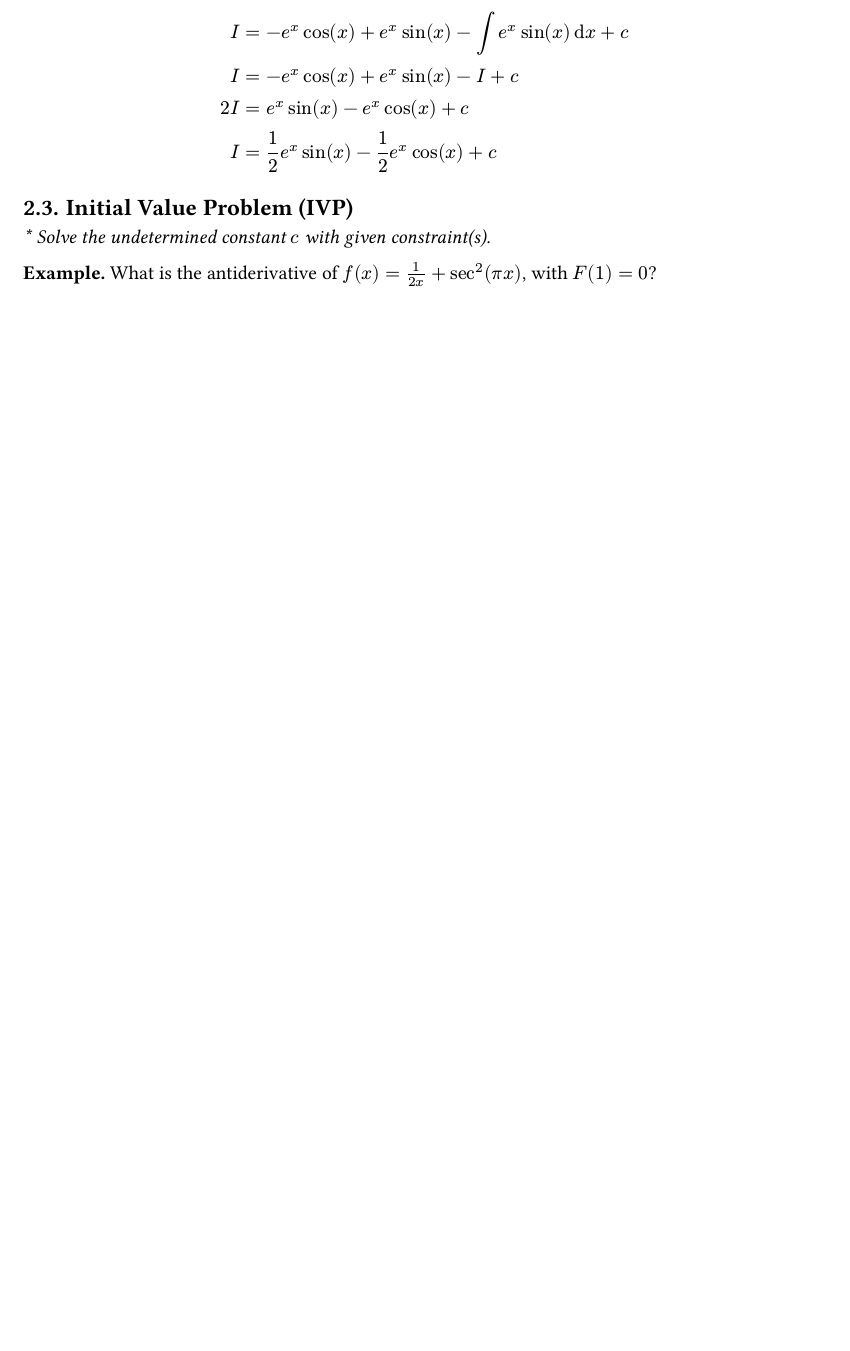
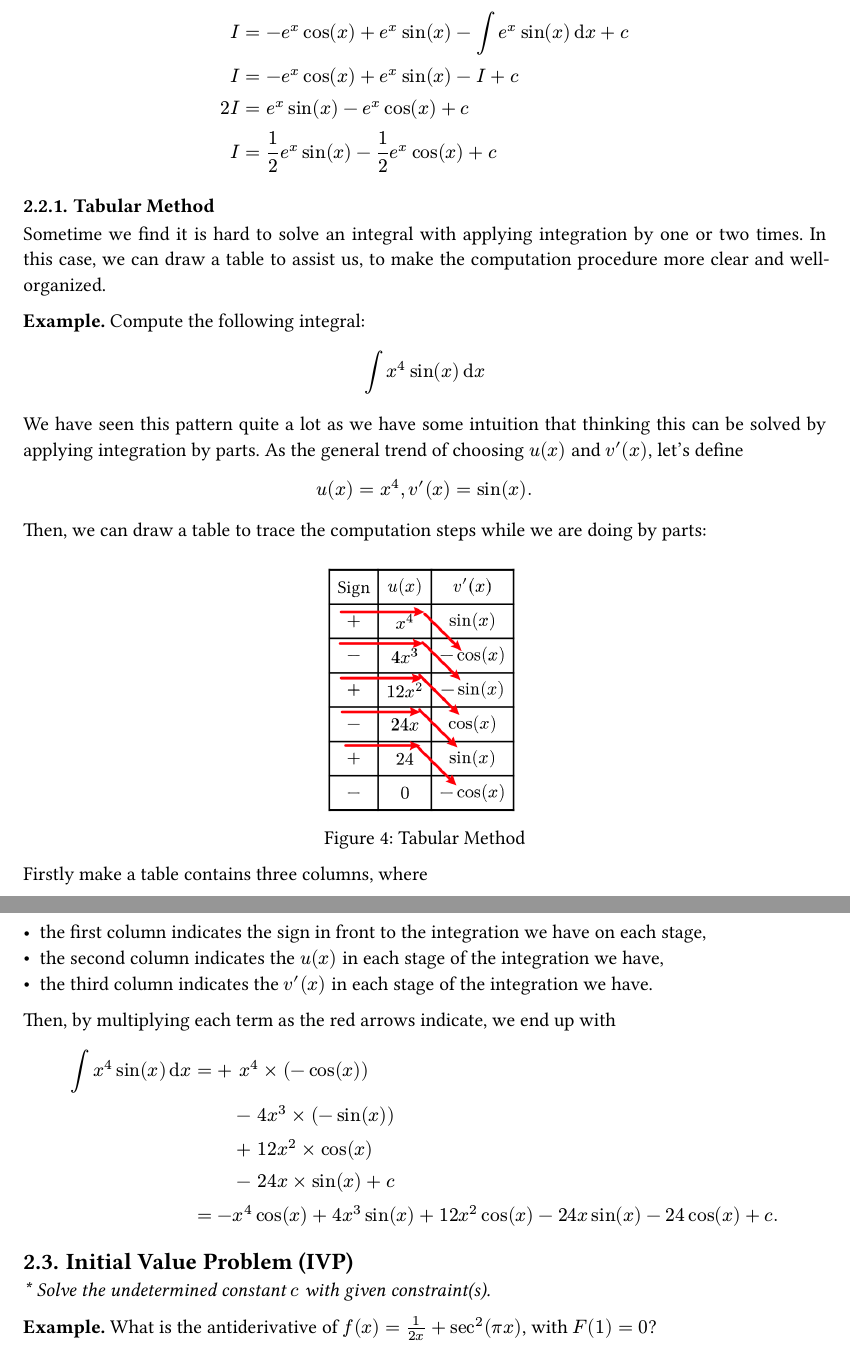
Before and after one commit to jiamingluuu/mata35-notes, a Typst document (notes.typ): part of page 13 of 16 before the commit and two parts of pages 13 and 14 of 17 after it, the two joined at a grey line, cut so that both start at the same text, the shorter picture padded with empty space. The pictures show the PDF file notes.pdf that the author committed with the source.

Commit message:
update: tabular method in integration techinques

```diff
--- a/notes.typ
+++ b/notes.typ
@@ -365,3 +368,28 @@ $ I &=  -e^x cos(x) + e^x sin(x) - integral e^x sin(x) dif x + c\
   2I &= e^x sin(x) - e^x cos(x) + c\
   I &= 1/2 e^x sin(x) - 1/2 e^x cos(x) + c
 $
+
+=== Tabular Method
+Sometime we find it is hard to solve an integral with applying integration by
+one or two times. In this case, we can draw a table to assist us, to make the
+computation procedure more clear and well-organized.
+
+*Example.* Compute the following integral:
+$ integral x^4 sin(x) dif x $
+We have seen this pattern quite a lot as we have some intuition that thinking
+this can be solved by applying integration by parts. As the general trend of
+choosing $u(x)$ and $v'(x)$, let's define
+$ u(x) = x^4, v'(x) = sin(x). $
+Then, we can draw a table to trace the computation steps while we are doing by
+parts:
+#figure(
+  image("img/tabular-method.png", width: 25%),
+  caption: [Tabular Method]
+)
+Firstly make a table contains three columns, where
+- the first column indicates the sign in front to the integration we have on each stage,
+- the second column indicates the $u(x)$ in each stage of the integration we have,
+- the third column indicates the $v'(x)$ in each stage of the integration we have.
+Then, by multiplying each term as the red arrows indicate, we end up with
+$
+integral x^4 sin(x) dif x
```
Also changed, not shown: img/tabular-method.png (added), notes.pdf, notes.typ (22 more changed lines).
